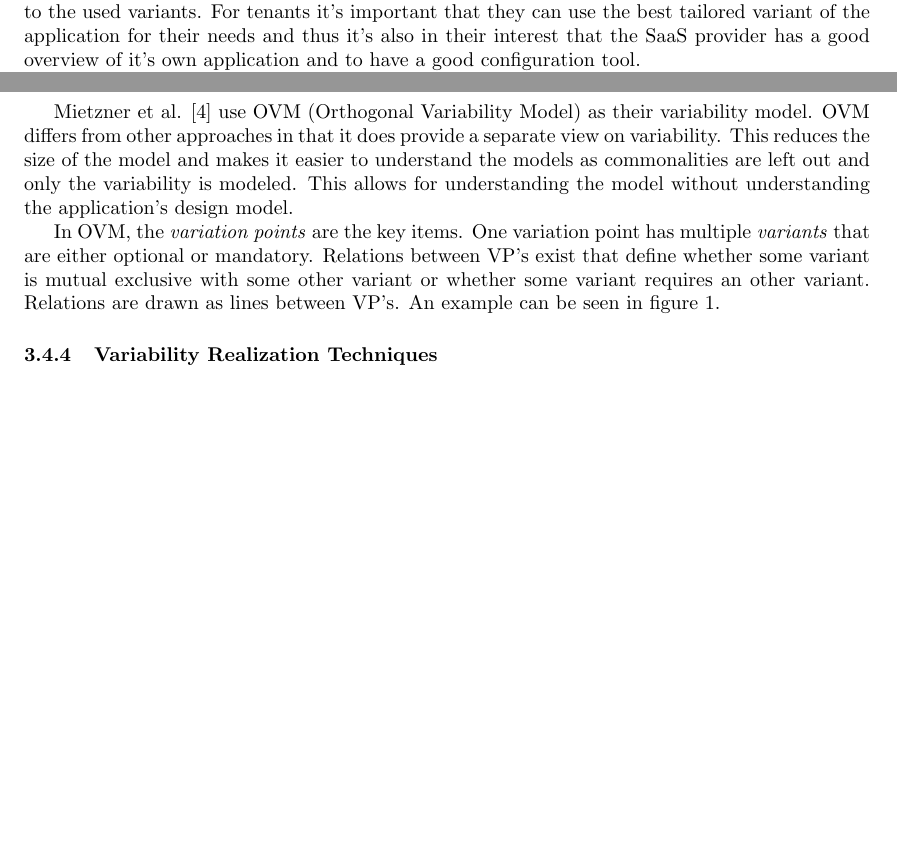
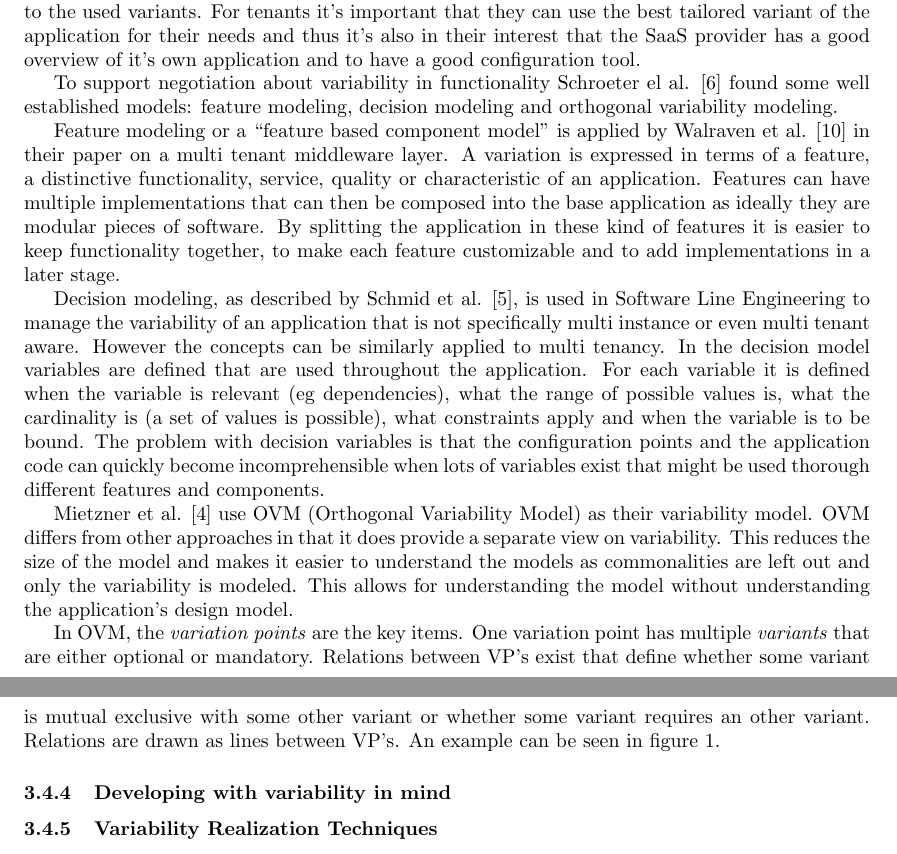
Before and after one commit to hermanbanken/TI3700, a LaTeX paper (paper.tex, which reads variability.tex): two parts of pages 2 and 3 of 4 before the commit and two parts of pages 2 and 3 of 5 after it, joined at a grey line, cut so that both start at the same text, the shorter picture padded with empty space. Compiled offline with pdfLaTeX.

Commit message:
Further text on Variability modeling

```diff
--- a/variability.tex
+++ b/variability.tex
@@ -22,3 +29,23 @@ For SaaS providers it's important to have a model of the application to build ru
 A model can also be used to automatically create configuration wizards and bill tenants according to the used variants.
 For tenants it's important that they can use the best tailored variant of the application for their needs and thus it's also in their interest that the SaaS provider has a good overview of it's own application and to have a good configuration tool.
 
+To support negotiation about variability in functionality Schroeter el al. \cite{schroeter2012towards} found some well established models: feature modeling, decision modeling and orthogonal variability modeling.
+
+Feature modeling or a ``feature based component model" is applied by Walraven et al. \cite{walraven2011middleware} in their paper on a multi tenant middleware layer. A variation is
+expressed in terms of a feature, a distinctive functionality, service, quality or characteristic of an
+application. Features can have multiple implementations that can then be composed into the
+base application as ideally they are modular pieces of software. By splitting the application in
+these kind of features it is easier to keep functionality together, to make each feature
+customizable and to add implementations in a later stage.
+
+Decision modeling, as described by Schmid et al. \cite{schmid2004customizable}, is used in
+Software Line Engineering to manage the variability of an application that is not specifically
+multi instance or even multi tenant aware. However the concepts can be similarly applied to
+multi tenancy. In the decision model variables are defined that are used throughout the
+application. For each variable it is defined when the variable is relevant (eg dependencies),
+what the range of possible values is, what the cardinality is (a set of values is possible), what
+constraints apply and when the variable is to be bound. The problem with decision variables is
+that the configuration points and the application code can quickly become incomprehensible
+when lots of variables exist that might be used thorough different features and components.
+
+Mietzner et al. \cite{mietzner2009variability} use OVM (Orthogonal Variability Model) as their variability model. OVM differs from other approaches in that it does provide a separate view on variability. This reduces the size of the model and makes it easier to understand the models as commonalities are left out and only the variability is modeled. This allows for understanding the model without understanding the application's design model.
@@ -35,18 +57,11 @@ Two types of variability can be distinguished, external and internal variability
     \label{fig:ovm}
 \end{figure}
 
-Mietzner et al. \cite{mietzner2009variability} use OVM (Orthogonal Variability Model) as their variability model. OVM differs from other approaches in that it does provide a separate view on variability. This reduces the size of the model and makes it easier to understand the models as commonalities are left out and only the variability is modeled. This allows for understanding the model without understanding the application's design model.
-
 In OVM, the \textit{variation points} are the key items. One variation point has multiple \textit{variants} that are either optional or mandatory. Relations between VP's exist that define whether some variant is mutual exclusive with some other variant or whether some variant requires an other variant. Relations are drawn as lines between VP's. An example can be seen in figure \ref{fig:ovm}.
 
-% discus Julia Schroeter (2012) here
-
-% On a larger scale \textit{variation modeling} becomes important \cite{mietzner2009variability, schroeter2012towards} as it becomes harder to keep track of different \textit{variation points}.
-
-% from Customization Realization in Multi-tenant Web Applications, Jansen en Houben (2010)
-%``Mietzner et al. [1,8] propose a variability modeling technique for multi-tenant sys- tems. The variability modeling technique is also rooted in the software product line research area, and defines internal (developer view) and external (customer view) vari- ability. Their variability modeling technique enables developers to speculate and calculate costs for unique instances within a multi-tenant deployment. Furthermore, Mietzner also addresses different deployment scenarios for different degrees of tenant variability. Unfortunately, they do not address the CRTs.''
-
-% ... extend the concept of product variability by making a distinction between functionality required by customers and variability that is a consequence of (multiple) other variations.
+\subsubsection{Developing with variability in mind}
+% Efficient customization of multi-tenant Software-as-a-Service applications with service lines
+% by Stefan Walravena, Dimitri Van Landuyta, Eddy Truyena, Koen Handekynb, Wouter Joosena
 
 \subsubsection{Variability Realization Techniques}
 Jansen et al. \cite{jansen2010customization} note that while lot of research has been done on variability modeling, there is lack of research on techniques needed to implement variability. They identify five realization techniques of two types of customization, being \textit{Model View Controller (MVC) customization} and \textit{system customization}:
```
Also changed, not shown: literatuurlijst/abstract_variability.md (+1 -1 lines), ref.bib (+12 -0 lines), variability.tex (12 more changed lines).
